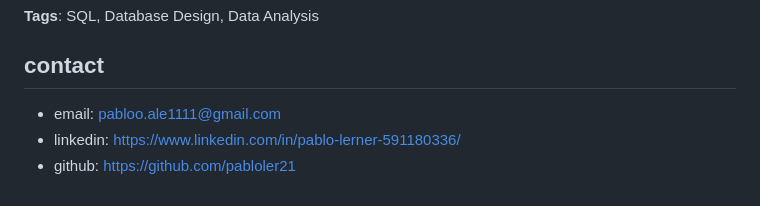
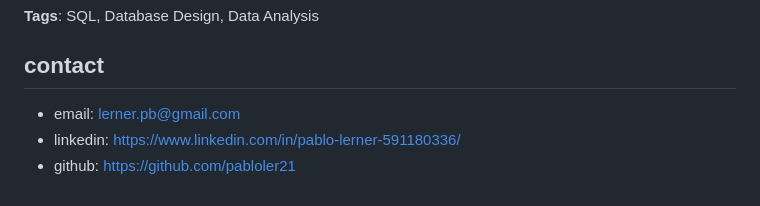
Before and after one commit to emiliacb/pablo-landing, a Markdown page: content/content.md, the part around the change. Drawn GitHub-style.

Commit message:
change email

```diff
--- a/content/content.md
+++ b/content/content.md
@@ -75,6 +75,6 @@ SQL-based data analysis project centered on designing a relational database and
 
 ## contact
 
-- email: pabloo.ale1111@gmail.com
+- email: lerner.pb@gmail.com
 - linkedin: https://www.linkedin.com/in/pablo-lerner-591180336/
 - github: https://github.com/pabloler21
```
